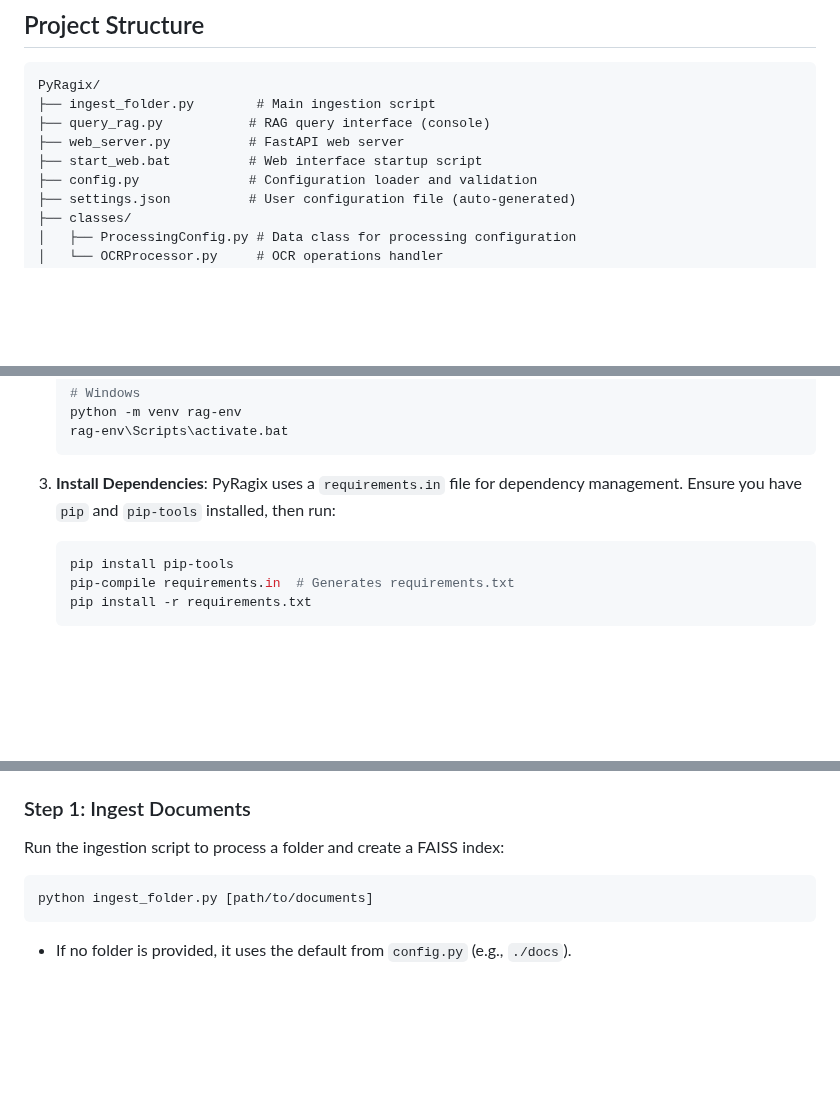
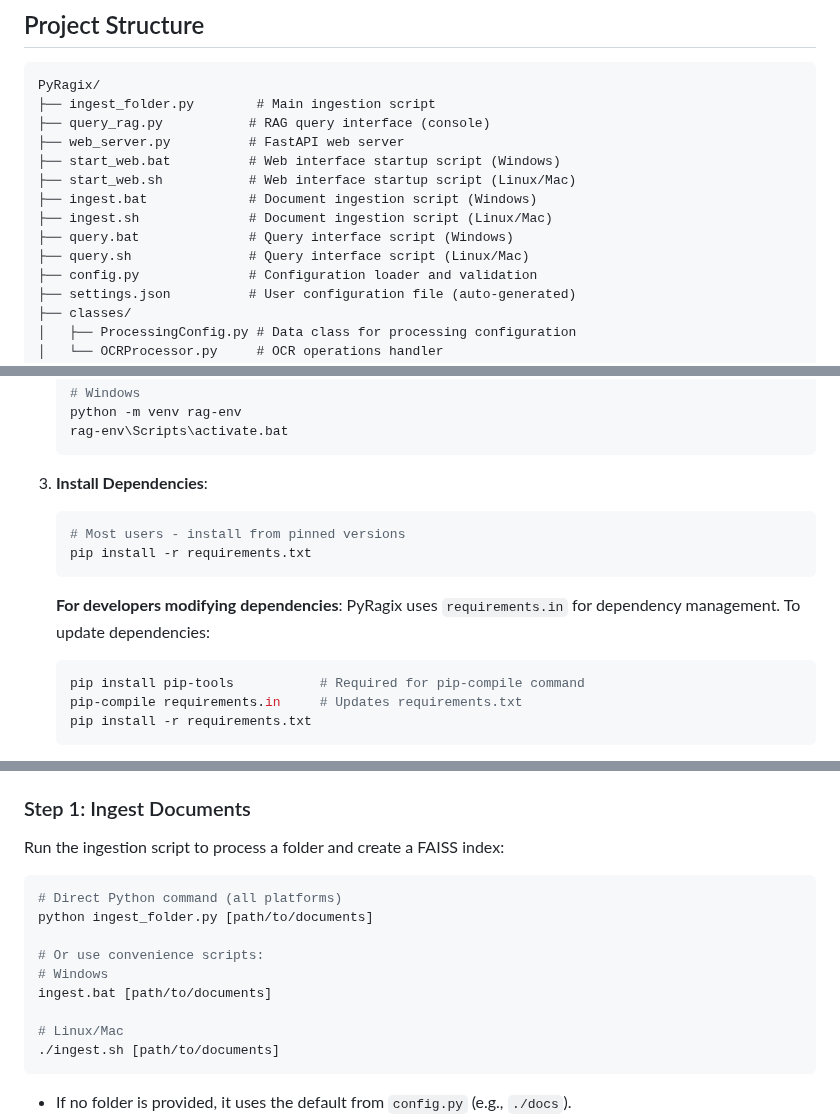
Before and after one commit to psarno/PyRagix, a Markdown page: README.md, 3 parts joined by grey strips. GitHub-like rendering; blank space fills up the shorter version.

Commit message:
Update for recent files and dependency installation.

````diff
--- a/README.md
+++ b/README.md
@@ -48,7 +48,12 @@ PyRagix/
 ├── ingest_folder.py        # Main ingestion script
 ├── query_rag.py           # RAG query interface (console)
 ├── web_server.py          # FastAPI web server
-├── start_web.bat          # Web interface startup script
+├── start_web.bat          # Web interface startup script (Windows)
+├── start_web.sh           # Web interface startup script (Linux/Mac)
+├── ingest.bat             # Document ingestion script (Windows)
+├── ingest.sh              # Document ingestion script (Linux/Mac)
+├── query.bat              # Query interface script (Windows)
+├── query.sh               # Query interface script (Linux/Mac)
 ├── config.py              # Configuration loader and validation
 ├── settings.json          # User configuration file (auto-generated)
 ├── classes/
@@ -91,13 +96,18 @@ PyRagix/
    rag-env\Scripts\activate.bat
    ```
 
-3. **Install Dependencies**: PyRagix uses a `requirements.in` file for
-   dependency management. Ensure you have `pip` and `pip-tools` installed, then
-   run:
+3. **Install Dependencies**:
 
    ```bash
-   pip install pip-tools
-   pip-compile requirements.in  # Generates requirements.txt
+   # Most users - install from pinned versions
+   pip install -r requirements.txt
+   ```
+
+   **For developers modifying dependencies**: PyRagix uses `requirements.in` for dependency management. To update dependencies:
+
+   ```bash
+   pip install pip-tools           # Required for pip-compile command
+   pip-compile requirements.in     # Updates requirements.txt
    pip install -r requirements.txt
    ```
 
@@ -129,7 +139,15 @@ PyRagix provides both console and web interfaces for document search:
 Run the ingestion script to process a folder and create a FAISS index:
 
 ```bash
+# Direct Python command (all platforms)
 python ingest_folder.py [path/to/documents]
+
+# Or use convenience scripts:
+# Windows
+ingest.bat [path/to/documents]
+
+# Linux/Mac
+./ingest.sh [path/to/documents]
 ```
 
 - If no folder is provided, it uses the default from `config.py` (e.g.,
````
Also changed, not shown: other parts of README.md (+15 -3 lines).
